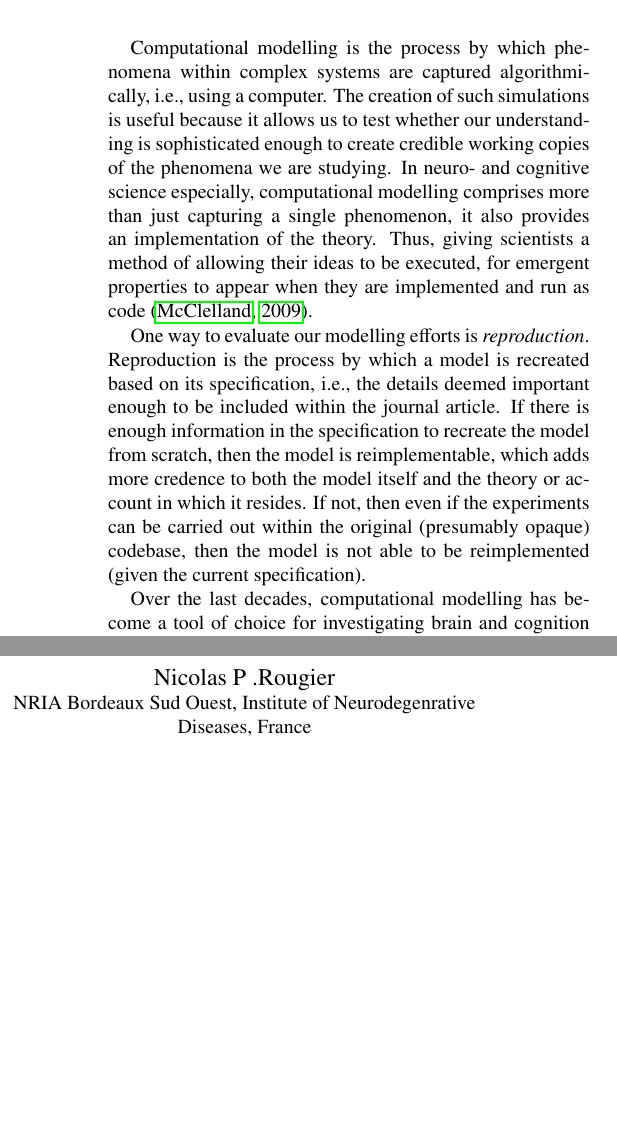
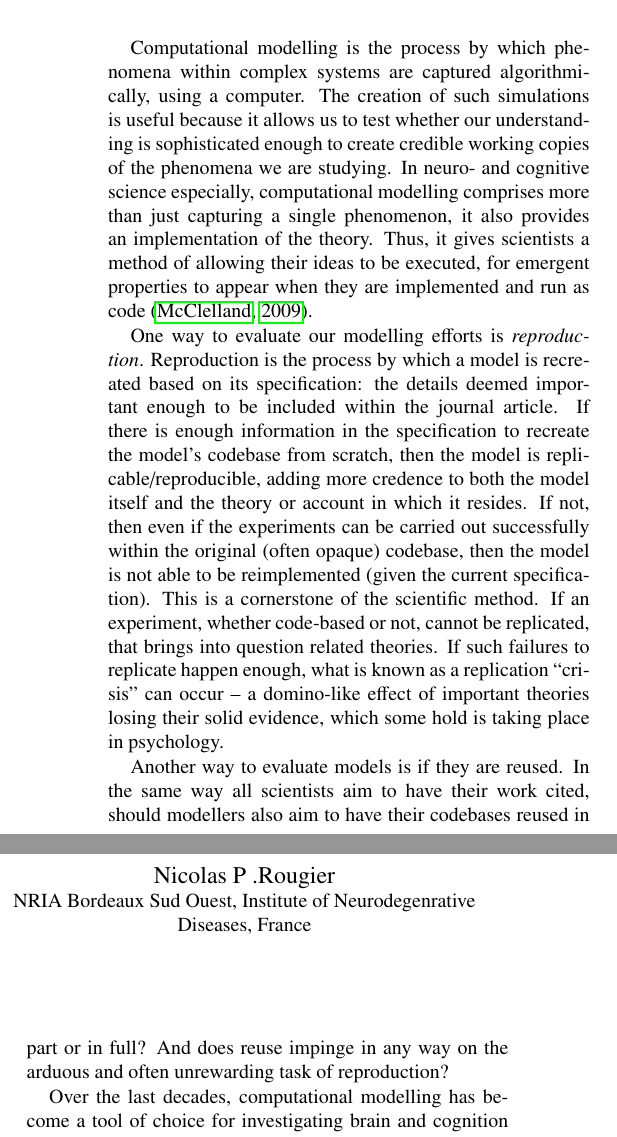
Before and after one commit to oliviaguest/what-is-computational-reproducibility, a LaTeX paper (main.tex): two parts of the columns of the page, joined at a grey line, cut so that both start at the same text, the shorter picture padded with empty space. Compiled offline with pdfLaTeX.

Commit message:
Sunday night (ok stopping for real)

```diff
--- a/main.tex
+++ b/main.tex
@@ -25,16 +25,22 @@
 
 \maketitle
 
-Computational modelling is the process by which phenomena within complex systems are captured algorithmically, i.e., using a computer.
+Computational modelling is the process by which phenomena within complex systems are captured algorithmically, using a computer.
 The creation of such simulations is useful because it allows us to test whether our understanding is sophisticated enough to create credible working copies of the phenomena we are studying.
 In neuro- and cognitive science especially, computational modelling comprises more than just capturing a single phenomenon, it also provides an implementation of the theory.
-Thus, giving scientists a method of allowing their ideas to be executed, for emergent properties to appear when they are implemented and run as code \cite{mcclelland09}.
+Thus, it gives scientists a method of allowing their ideas to be executed, for emergent properties to appear when they are implemented and run as code \cite{mcclelland09}.
 
 One way to evaluate our modelling efforts is \emph{reproduction}.
-Reproduction is the process by which a model is recreated based on its specification, i.e., the details deemed important enough to be included within the journal article.
-If there is enough information in the specification to recreate the model  from scratch, then the model is reimplementable, which adds more credence to both the model itself and the theory or account in which it resides. If not, then even if the experiments can be carried out within the original (presumably opaque) codebase, then the model is not able to be reimplemented (given the current specification).
+Reproduction is the process by which a model is recreated based on its specification: the details deemed important enough to be included within the journal article.
+If there is enough information in the specification to recreate the model's codebase from scratch, then the model is replicable/reproducible, adding more credence to both the model itself and the theory or account in which it resides.
+If not, then even if the experiments can be carried out successfully within the original (often opaque) codebase, then the model is not able to be reimplemented (given the current specification).
+This is a cornerstone of the scientific method.
+If an experiment, whether code-based or not, cannot be replicated, that brings into question related theories.
+If such failures to replicate happen enough, what is known as a replication ``crisis'' can occur -- a domino-like effect of important theories losing their solid evidence, which some hold is taking place in psychology.
 
-
+Another way to evaluate models is if they are reused.
+In the same way all scientists aim to have their work cited, should modellers also aim to have their codebases reused in part or in full?
+And does reuse impinge in any way on the arduous and often unrewarding task of reproduction?
 
 Over the last decades, computational modelling has become a tool of choice for investigating brain and cognition and several journals are now entirely dedicated to the computational aspect of neurosciences, biology or cognitive sciences. In the meantime, computer science has progressed at a very fast pace and offers today a large number of tools that should have resulted in facilitating share and the re-use of models. But this is hardly the case. If there are several reasons to explain this situation, the main one is certainly the non-reproducibility of computational models whose origins are as diverse as they can be. These range from the simple (and widespread) non-availability of the source code up to flawed implementations that prevent to reproduce original results. This has be known for quite a long time by the community but hardly any progress has been made. Only recently some recommendations have been written for producing reproducible computational research and some journals now request the source code to be available. But even if such source code is made available and is reproducible, this does not guarantee a model to be re-used. The inner complexity and fragility of a model may actually prevent someone to re-use it and this might explain for example why there is certainly something like a thousand models of V1 in the literature.
 
```
